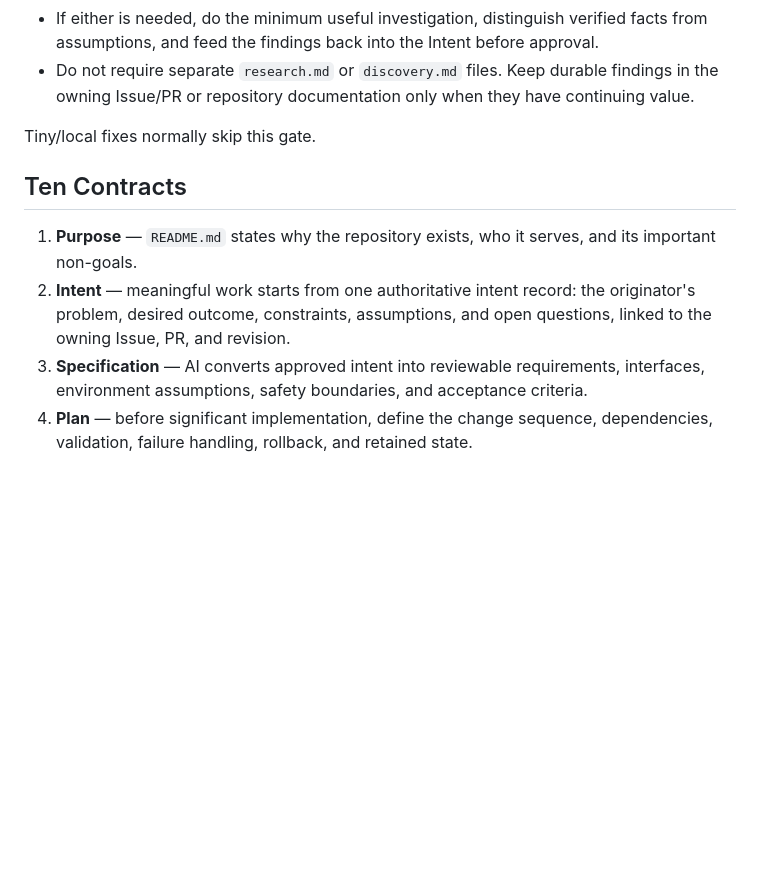
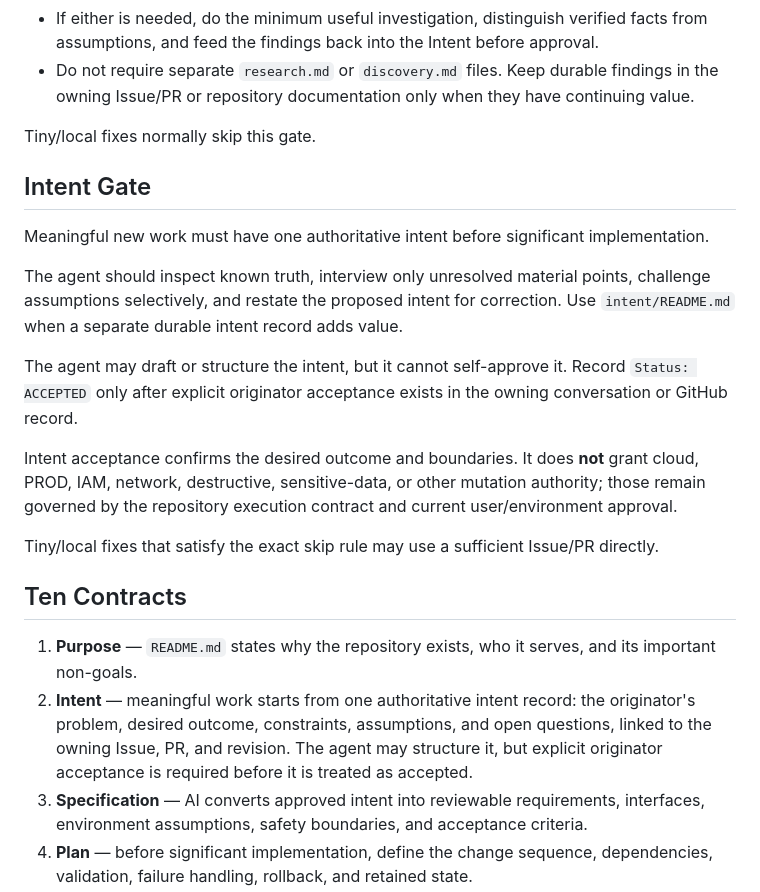
Before and after one commit to amitkarpe/repo-starter, a Markdown page: AI_NATIVE_SDLC.md, the part around one of its changes. Drawn GitHub-style; blank space fills up the shorter version.

```diff
--- a/AI_NATIVE_SDLC.md
+++ b/AI_NATIVE_SDLC.md
@@ -25,10 +25,22 @@ Before approving a meaningful Intent, check whether unresolved uncertainty could
 
 Tiny/local fixes normally skip this gate.
 
+## Intent Gate
+
+Meaningful new work must have one authoritative intent before significant implementation.
+
+The agent should inspect known truth, interview only unresolved material points, challenge assumptions selectively, and restate the proposed intent for correction. Use `intent/README.md` when a separate durable intent record adds value.
+
+The agent may draft or structure the intent, but it cannot self-approve it. Record `Status: ACCEPTED` only after explicit originator acceptance exists in the owning conversation or GitHub record.
+
+Intent acceptance confirms the desired outcome and boundaries. It does **not** grant cloud, PROD, IAM, network, destructive, sensitive-data, or other mutation authority; those remain governed by the repository execution contract and current user/environment approval.
+
+Tiny/local fixes that satisfy the exact skip rule may use a sufficient Issue/PR directly.
+
 ## Ten Contracts
 
 1. **Purpose** — `README.md` states why the repository exists, who it serves, and its important non-goals.
-2. **Intent** — meaningful work starts from one authoritative intent record: the originator's problem, desired outcome, constraints, assumptions, and open questions, linked to the owning Issue, PR, and revision.
+2. **Intent** — meaningful work starts from one authoritative intent record: the originator's problem, desired outcome, constraints, assumptions, and open questions, linked to the owning Issue, PR, and revision. The agent may structure it, but explicit originator acceptance is required before it is treated as accepted.
 3. **Specification** — AI converts approved intent into reviewable requirements, interfaces, environment assumptions, safety boundaries, and acceptance criteria.
 4. **Plan** — before significant implementation, define the change sequence, dependencies, validation, failure handling, rollback, and retained state.
 5. **Git is complete** — runtime work on EC2, Docker, AWS, local hosts, or other systems is not complete until the code, IaC, configuration, scripts, and instructions needed to reproduce it are committed.
```
Also changed, not shown: other parts of AI_NATIVE_SDLC.md (+43 -0 lines).
